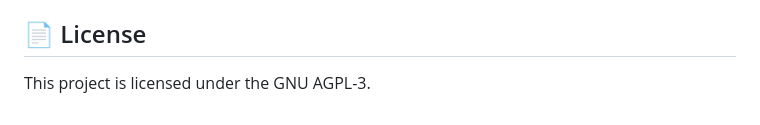
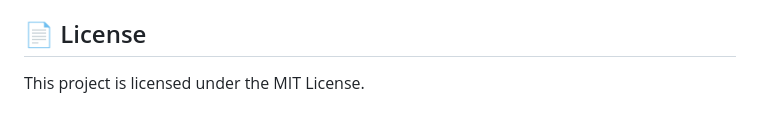
Before and after one commit to dimastriann/odoo-erp-mcp, a Markdown page: README.md, the part around the change. Drawn GitHub-style.

Commit message:
Change project license from GNU AGPL-3 to MIT License

```diff
--- a/README.md
+++ b/README.md
@@ -132,4 +132,4 @@ The binary will be located at `./target/release/odoo-erp-mcp`.
 3. Add the binary path to your MCP client configuration (e.g. `claude_desktop_config.json`).
 
 ## 📄 License
-This project is licensed under the GNU AGPL-3.
+This project is licensed under the MIT License.
```
